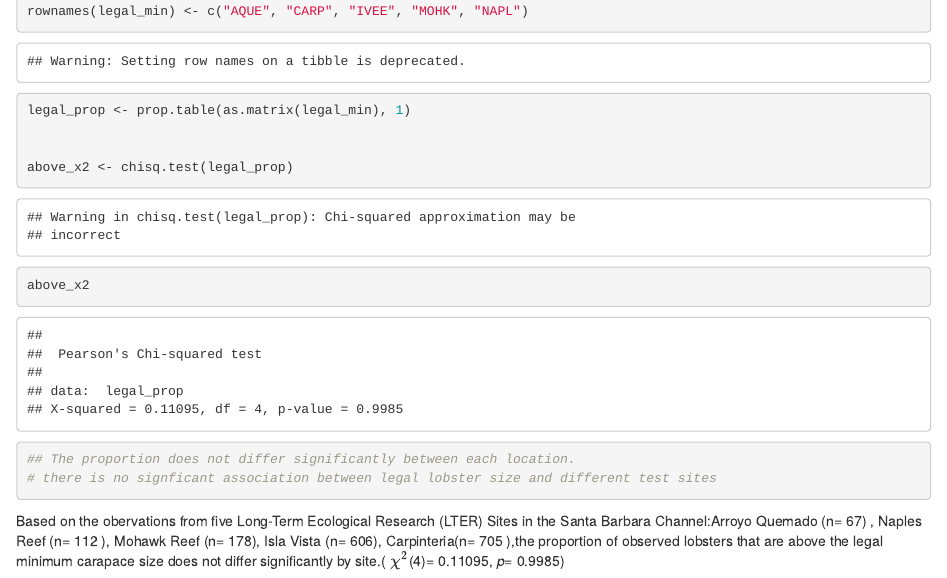
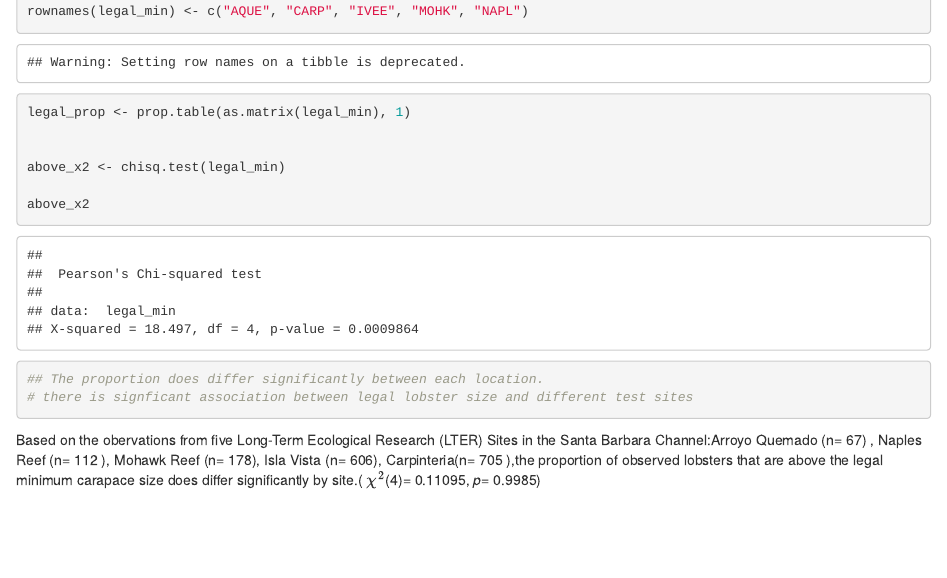
Before and after one commit to gclawson1/assignment-4-gage, an R Markdown document (assignment-4.Rmd): the page in a window 1100 px wide, from 880 px down before the commit and from 760 px down after it, so that both start at the same text. The pictures show the output file assignment-4.html that the author committed with the source, opened offline.

Commit message:
change to chi squared

````diff
--- a/assignment-4.Rmd
+++ b/assignment-4.Rmd
@@ -595,12 +595,12 @@ rownames(legal_min) <- c("AQUE", "CARP", "IVEE", "MOHK", "NAPL")
 legal_prop <- prop.table(as.matrix(legal_min), 1)
 
 
-above_x2 <- chisq.test(legal_prop)
+above_x2 <- chisq.test(legal_min)
 
 above_x2
 
-## The proportion does not differ significantly between each location.
-# there is no signficant association between legal lobster size and different test sites
+## The proportion does differ significantly between each location.
+# there is signficant association between legal lobster size and different test sites
 
 ```
-Based on the obervations from five Long-Term Ecological Research (LTER) Sites in the Santa Barbara Channel:Arroyo Quemado (n= 67) , Naples Reef (n= 112 ), Mohawk Reef (n= 178), Isla Vista (n= 606), Carpinteria(n= 705 ),the proportion of observed lobsters that are above the legal minimum carapace size does not differ significantly by site.( *$\chi$$^2$*(4)= 0.11095, *p*= 0.9985)
+Based on the obervations from five Long-Term Ecological Research (LTER) Sites in the Santa Barbara Channel:Arroyo Quemado (n= 67) , Naples Reef (n= 112 ), Mohawk Reef (n= 178), Isla Vista (n= 606), Carpinteria(n= 705 ),the proportion of observed lobsters that are above the legal minimum carapace size does differ significantly by site.( *$\chi$$^2$*(4)= 0.11095, *p*= 0.9985)
````
Also changed, not shown: assignment-4.html.
